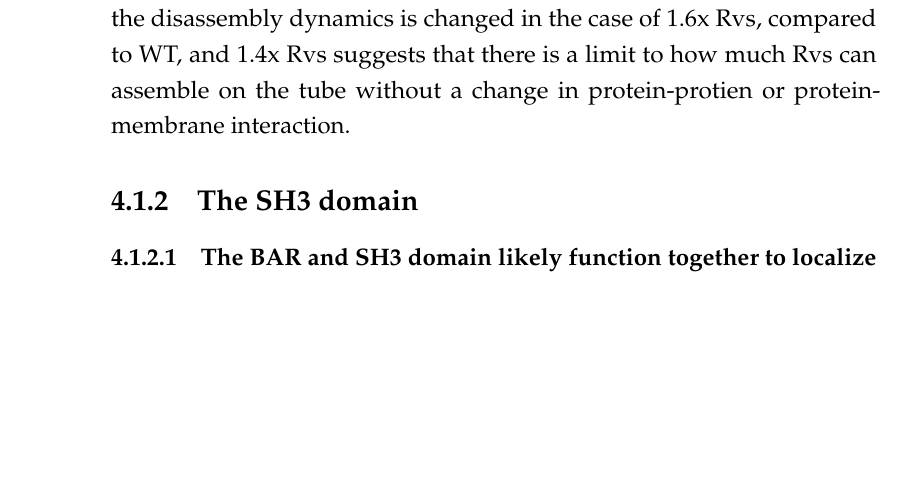
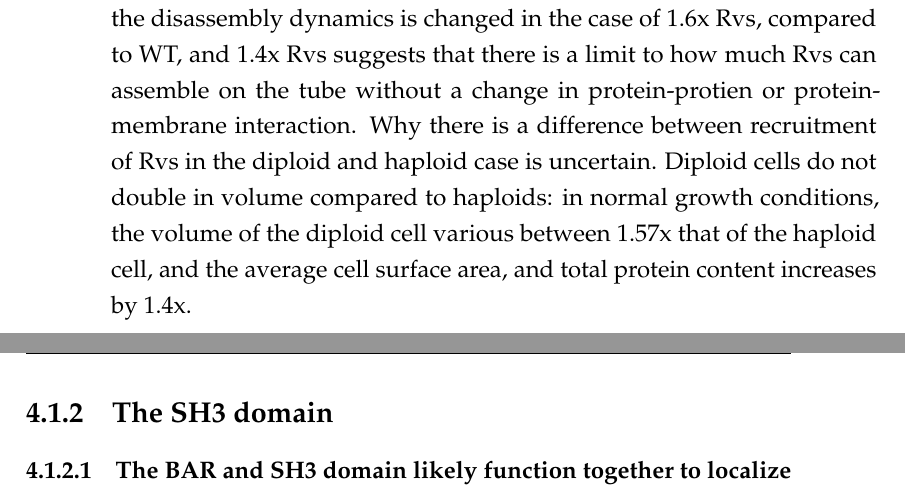
Before and after one commit to deepikaamenon/thesis_2021, a LaTeX thesis (main.tex, which reads Chapters/Discussion.tex): part of page 69 of 87 before the commit and two parts of pages 69 and 70 of 87 after it, the two joined at a grey line, cut so that both start at the same text, the shorter picture padded with empty space. Compiled offline with pdfLaTeX.

Commit message:
txs auto checkin

```diff
--- a/Chapters/Discussion.tex
+++ b/Chapters/Discussion.tex
@@ -19,7 +19,7 @@ Cryo EM structures of mammalian BAR proteins have suggested that the BAR dimers
 \subsubsection{A limit for how much Rvs can be recruited to the membrane}
 A change in disassembly dynamics is seen, however, in Rvs duplication in haploid cells. In this case, an even higher amount of Rvs is recruited to cells than in the WT: the maximum number of molecules recruited before scission is 178 +/- 7.5 compared to 113.505 +/- 5.2 yields a 1.57x recuitment of protein to membrane tubes. Here, the disassembly of Rvs after scission is delayed, and would suggest that the excess protein is not directly on the membrane. The excess Rvs either interacts with the actin network via the SH3 domain, or interacts with other Rvs dimers. Currently, I am not able to distinguish between the two, since the SH3 interaction partner is currently undetermined, and the arrangement of Rvs on the membrane is currently unknown. BAR-BAR interactions have been observed for other BAR proteins, albeit via lateral interactions at the tips of the curved structure, between apposed BAR domain. The concave face of BAR domains has been shown to interact with the membrane, and interactions that allow concentric arrangement of BAR domains are not seen before and are unlikely, but perhaps still possible.
 
-Whatever the arrangement of the Rvs complex on the membrane, that the disassembly dynamics is changed in the case of 1.6x Rvs, compared to WT, and 1.4x Rvs suggests that there is a limit to how much Rvs can assemble on the tube without a change in protein-protien or protein-membrane interaction.
+Whatever the arrangement of the Rvs complex on the membrane, that the disassembly dynamics is changed in the case of 1.6x Rvs, compared to WT, and 1.4x Rvs suggests that there is a limit to how much Rvs can assemble on the tube without a change in protein-protien or protein-membrane interaction. Why there is a difference between recruitment of Rvs in the diploid and haploid case is uncertain. Diploid cells do not double in volume compared to haploids: in normal growth conditions, the volume of the diploid cell various between 1.57x that of the haploid cell, and the average cell surface area, and total protein content increases by 1.4x.
 
 \subsection{The SH3 domain}
 
```
